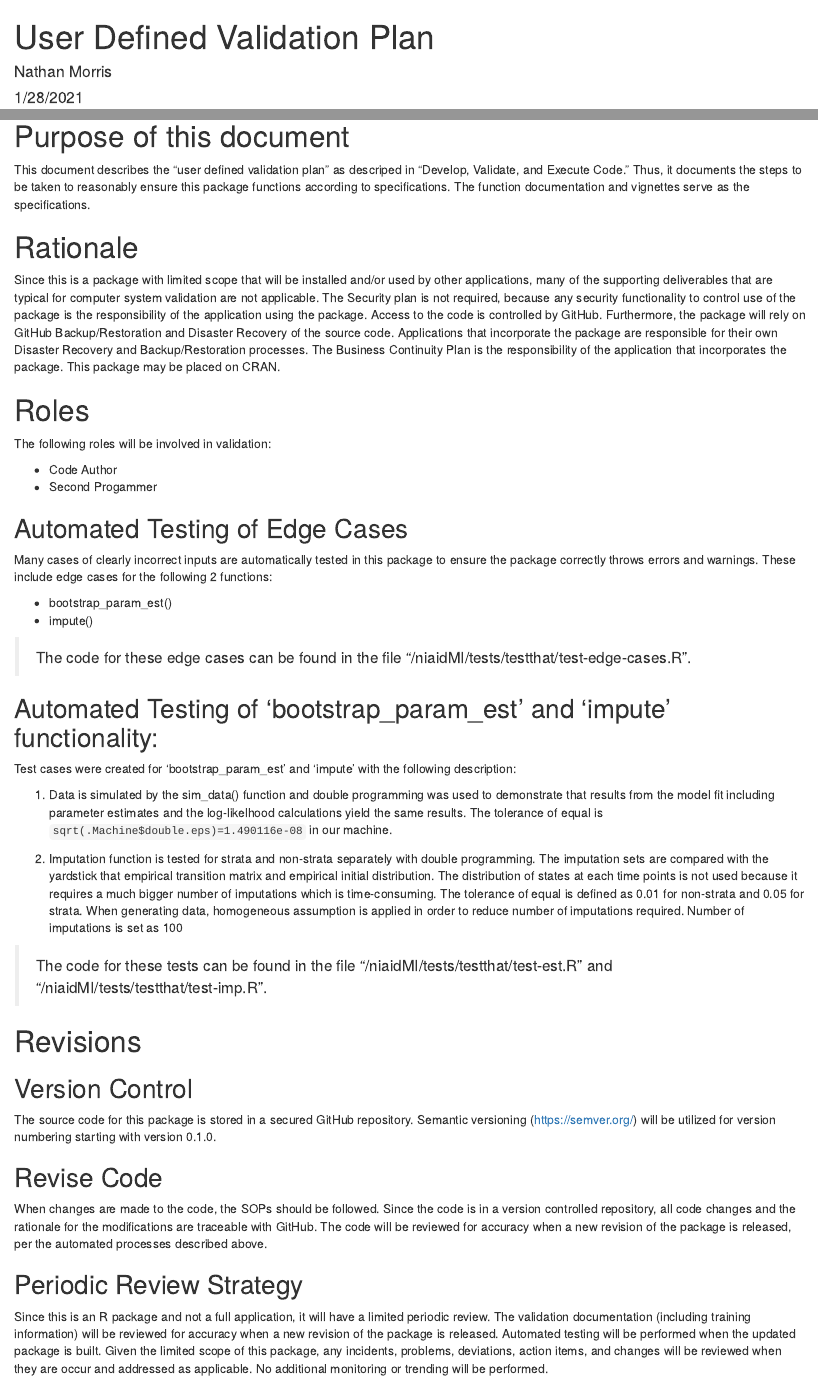
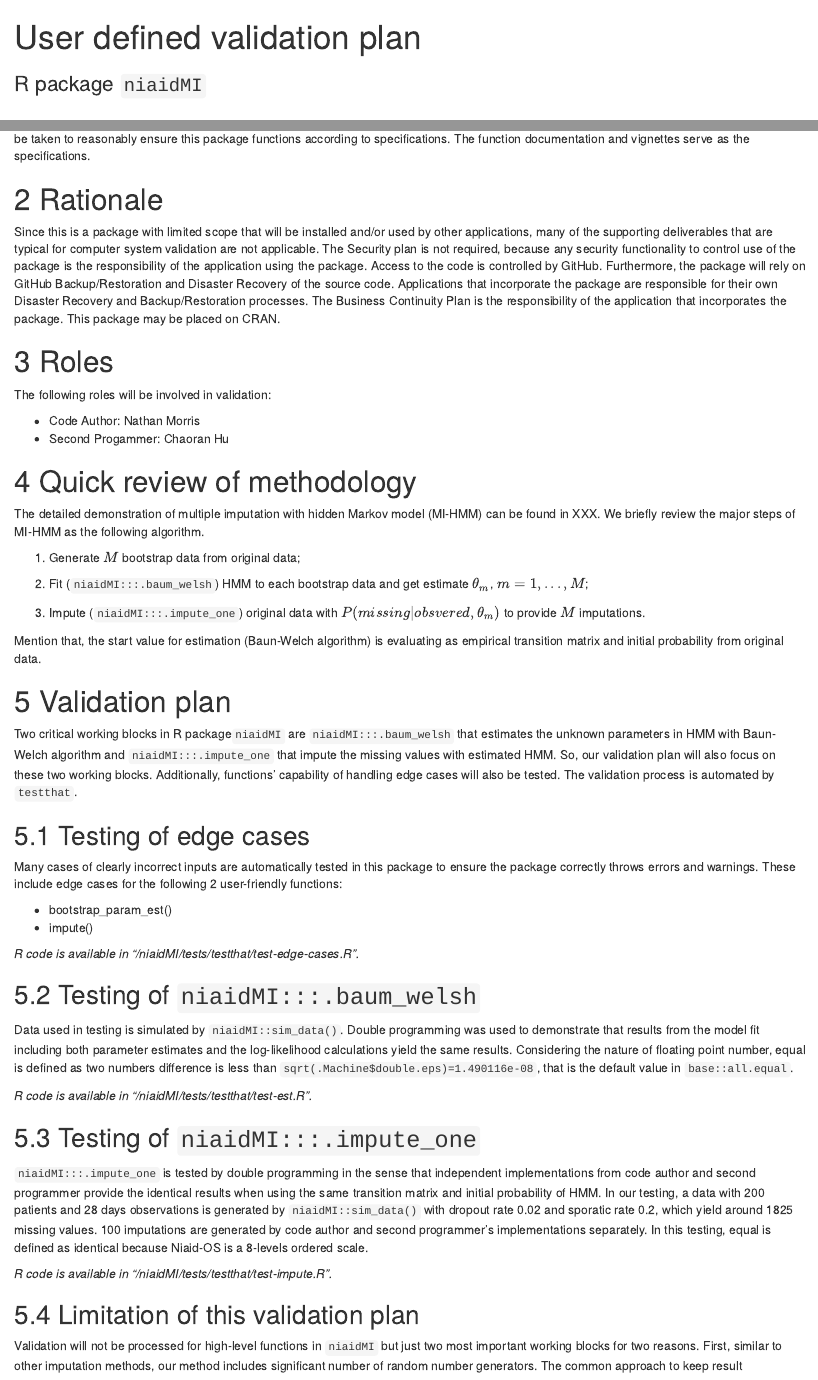
Before and after one commit to huchaoran-lilly/niaidMI, an R Markdown document (inst/validation_report/validation_plan.Rmd): the page in a window 1100 px wide, from its top, and a second part further down, joined at a grey line. Rendered offline with R 4.5, knitr and Pandoc, with nearby package versions.

Commit message:
add validation plan

```diff
--- a/inst/validation_report/validation_plan.Rmd
+++ b/inst/validation_report/validation_plan.Rmd
@@ -1,9 +1,9 @@
 ---
-title: "User Defined Validation Plan"
-author: "Nathan Morris"
-date: "1/28/2021"
-output: html_document
+title: "User defined validation plan"
+subtitle: "R package `niaidMI`"
+output:
+  html_document:
+    number_sections: true
 ---
 
 # Purpose of this document
-This document describes the "user defined validation plan" as descriped in "Develop, Validate, and Execute Code." Thus, it documents the steps to be taken to reasonably ensure this package functions according to specifications. The function documentation and vignettes serve as the specifications.
@@ -10,29 +13,100 @@ This document describes the "user defined validation plan" as descriped in "Deve
+to reasonably ensure this package functions according to specifications.
+The function documentation and vignettes serve as the specifications.
+
 
 # Rationale
 
-Since this is a package with limited scope that will be installed and/or used by other applications, many of the supporting deliverables that are typical for computer system validation are not applicable. The Security plan is not required, because any security functionality to control use of the package is the responsibility of the application using the package. Access to the code is controlled by GitHub. Furthermore, the package will rely on GitHub Backup/Restoration and Disaster Recovery of the source code. Applications that incorporate the package are responsible for their own Disaster Recovery and Backup/Restoration processes. The Business Continuity Plan is the responsibility of the application that incorporates the package. This package may be placed on CRAN.
+Since this is a package with limited scope that will be installed and/or
+used by other applications, many of the supporting deliverables that are
+typical for computer system validation are not applicable. The Security plan
+is not required, because any security functionality to control use of the
+package is the responsibility of the application using the package.
+Access to the code is controlled by GitHub. Furthermore, the package will
+rely on GitHub Backup/Restoration and Disaster Recovery of the source code.
+Applications that incorporate the package are responsible for their own
+Disaster Recovery and Backup/Restoration processes. The Business Continuity
+Plan is the responsibility of the application that incorporates the package.
+This package may be placed on CRAN.
 
 
 # Roles
+
 The following roles will be involved in validation:
 
- + Code Author
- + Second Progammer
+ + Code Author: Nathan Morris
+ + Second Progammer: Chaoran Hu
 
-## Automated Testing of Edge Cases
-Many cases of clearly incorrect inputs are automatically tested in this package to ensure the package correctly throws errors and warnings. These include edge cases for the following 2 functions:
+
+# Quick review of methodology
+
+The detailed demonstration of multiple imputation with hidden Markov model
+(MI-HMM) can be found in XXX. We briefly review the major steps of
+MI-HMM as the following algorithm.
+
+1. Generate $M$ bootstrap data from original data;
+
+2. Fit (`niaidMI:::.baum_welsh`) HMM to each bootstrap data and get
+estimate $\theta_m$, $m=1,...,M$;
+
+3. Impute (`niaidMI:::.impute_one`) original data with
+$P(missing|obsvered, \theta_m)$ to provide $M$ imputations.
+
+Mention that, the start value for estimation (Baun-Welch algorithm) is
+evaluating as empirical transition matrix and initial probability from
+original data.
+
+
+# Validation plan
+
+Two critical working blocks in R package`niaidMI` are `niaidMI:::.baum_welsh`
+that estimates the unknown parameters in HMM with Baun-Welch algorithm and
+`niaidMI:::.impute_one` that impute the missing values with estimated HMM.
+So, our validation plan will also focus on these two working blocks.
+Additionally, functions' capability of handling edge cases will also be
+tested. The validation process is automated by `testthat`.
+
+## Testing of edge cases
+
+Many cases of clearly incorrect inputs are automatically tested in this package
+to ensure the package correctly throws errors and warnings. These include
+edge cases for the following 2 user-friendly functions:
 
  + bootstrap_param_est()
  + impute()
 
-> The code for these edge cases can be found in the file "/niaidMI/tests/testthat/test-edge-cases.R".
+*R code is available in "/niaidMI/tests/testthat/test-edge-cases.R".*
 
-## Automated Testing of 'bootstrap_param_est' and 'impute' functionality:
+## Testing of `niaidMI:::.baum_welsh`
 
-Test cases were created for 'bootstrap_param_est' and 'impute' with the following description:
+Data used in testing is simulated by `niaidMI::sim_data()`. Double
+programming was used to demonstrate that results from the model fit
+including both parameter estimates and the log-likelihood calculations yield
+the same results. Considering the nature of floating point number, equal is
+defined as two numbers difference is less than
+`sqrt(.Machine$double.eps)=1.490116e-08`, that is the default value
+in `base::all.equal`.
 
-1. Data is simulated by the sim_data() function and double programming was used to demonstrate that results from the model fit including parameter estimates and the log-likelhood calculations yield the same results. The tolerance of equal is `sqrt(.Machine$double.eps)=1.490116e-08` in our machine.
+*R code is available in "/niaidMI/tests/testthat/test-est.R".*
 
-2. Imputation function is tested for strata and non-strata separately with double programming. The imputation sets are compared with the yardstick that empirical transition matrix and empirical initial distribution. The distribution of states at each time points is not used because it requires a much bigger number of imputations which is time-consuming. The tolerance of equal is defined as 0.01 for non-strata and 0.05 for strata. When generating data, homogeneous assumption is applied in order to reduce number of imputations required. Number of imputations is set as 100
 
-> The code for these tests can be found in the file "/niaidMI/tests/testthat/test-est.R" and "/niaidMI/tests/testthat/test-imp.R".
+## Testing of `niaidMI:::.impute_one`
+
+`niaidMI:::.impute_one` is tested by double programming in the sense that
+independent implementations from code author and second programmer provide
+the identical results when using the same transition matrix and initial
+probability of HMM.
+In our testing, a data with 200 patients and 28 days observations is
+generated by `niaidMI::sim_data()` with dropout rate 0.02 and sporatic
+rate 0.2, which yield around 1825 missing values. 100 imputations are
+generated by code author and second programmer's implementations separately.
+In this testing, equal is defined as identical because Niaid-OS is a 8-levels
+ordered scale.
+
+*R code is available in "/niaidMI/tests/testthat/test-impute.R".*
+
+## Limitation of this validation plan
+
+Validation will not be processed for high-level functions in `niaidMI`
+but just two most important working blocks for two reasons. First,
+similar to other imputation methods, our method includes significant
+number of random number generators. The common approach to keep result
@@ -39,5 +147,3 @@ Test cases were created for 'bootstrap_param_est' and 'impute' with the followin
 
 # Revisions
 
-## Version Control
-The source code for this package is stored in a secured GitHub repository. Semantic versioning (https://semver.org/) will be utilized for version numbering starting with version 0.1.0.
@@ -44,8 +154,18 @@ The source code for this package is stored in a secured GitHub repository. Seman
 
-## Revise Code
+## Revise code
 
-When changes are made to the code, the SOPs should be followed. Since the code is in a version controlled repository, all code changes and the rationale for the modifications are traceable with GitHub. The code will be reviewed for accuracy when a new revision of the package is released, per the automated processes described above.
+When changes are made to the code, the SOPs should be followed. Since the code
+is in a version controlled repository, all code changes and the rationale for
+the modifications are traceable with GitHub. The code will be reviewed for
+accuracy when a new revision of the package is released, per the automated
+processes described above.
 
-## Periodic Review Strategy
+## Periodic review strategy
 
-Since this is an R package and not a full application, it will have a limited periodic review. The validation documentation (including training information) will be reviewed for accuracy when a new revision of the package is released. Automated testing will be performed when the updated package is built. Given the limited scope of this package, any incidents, problems, deviations, action items, and changes will be reviewed when they are occur and addressed as applicable. No additional monitoring or trending will be performed.
+Since this is an R package and not a full application, it will have a limited
+periodic review. The validation documentation (including training information)
+will be reviewed for accuracy when a new revision of the package is released.
+Automated testing will be performed when the updated package is built. Given
+the limited scope of this package, any incidents, problems, deviations, action
+items, and changes will be reviewed when they are occur and addressed as
+applicable. No additional monitoring or trending will be performed.
```
Also changed, not shown: inst/validation_code_arxiv/test-imp-oldversion.R (+2 -2 lines), inst/validation_report/validation_plan.html, inst/validation_report/validation_plan.Rmd (41 more changed lines).
